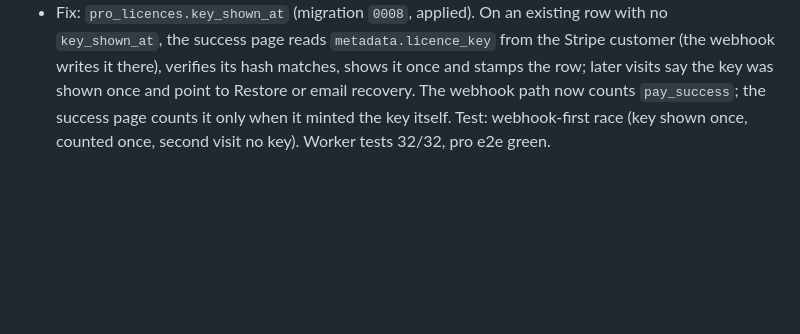
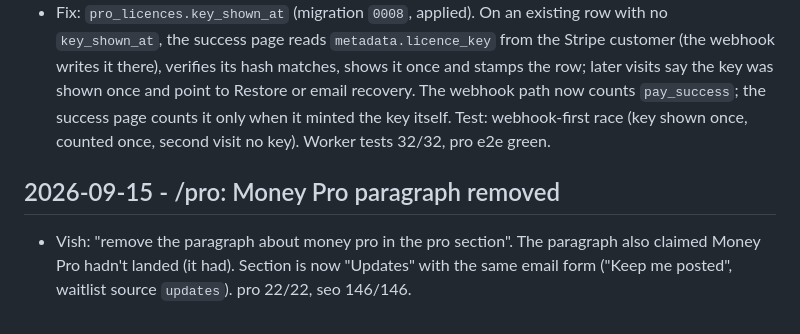
Before and after one commit to vishvaddi/vishvaddi.com, a Markdown page: docs/RUN_LOG.md, the part around the change. Drawn GitHub-style; blank space fills up the shorter version.

Commit message:
docs: log the /pro copy change
Co-Authored-By: Claude Fable 5.1 <noreply@anthropic.com>
Claude-Session: https://claude.ai/code/session_0133mUkg27DqNt7ffbE8y99c

```diff
--- a/docs/RUN_LOG.md
+++ b/docs/RUN_LOG.md
@@ -662,3 +662,8 @@ The auth page used `Referrer-Policy: no-referrer`, which makes Chromium send `Or
 
 - Vish's sandbox purchase (A$39/yr, test card) hit "Already issued" with no key: Stripe's `checkout.session.completed` webhook created the licence 231 ms before the browser reached `/pay/success`, and the page's "existing row" branch showed a message promising an email that is never sent. The Pro cookie was set, so the browser was unlocked; `pay_success` was not counted by either path.
 - Fix: `pro_licences.key_shown_at` (migration `0008`, applied). On an existing row with no `key_shown_at`, the success page reads `metadata.licence_key` from the Stripe customer (the webhook writes it there), verifies its hash matches, shows it once and stamps the row; later visits say the key was shown once and point to Restore or email recovery. The webhook path now counts `pay_success`; the success page counts it only when it minted the key itself. Test: webhook-first race (key shown once, counted once, second visit no key). Worker tests 32/32, pro e2e green.
+
+
+## 2026-09-15 - /pro: Money Pro paragraph removed
+
+- Vish: "remove the paragraph about money pro in the pro section". The paragraph also claimed Money Pro hadn't landed (it had). Section is now "Updates" with the same email form ("Keep me posted", waitlist source `updates`). pro 22/22, seo 146/146.
```
